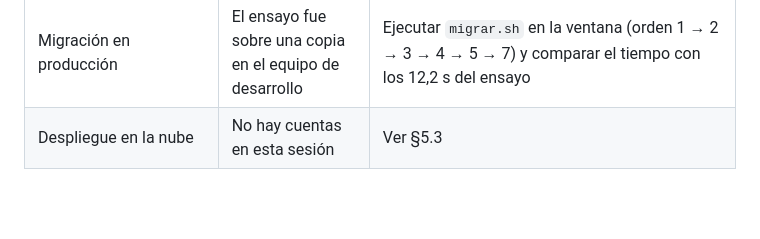
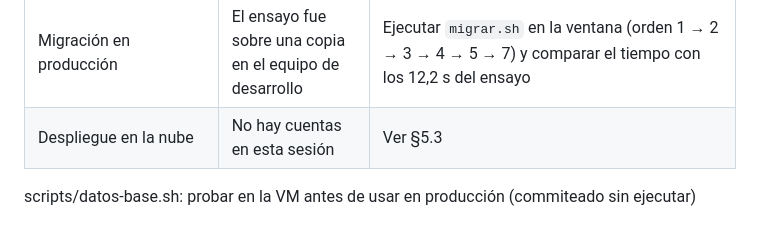
Before and after one commit to RehnieyAl/Rehni-Market, a Markdown page: docs/plan de implantacion - Rehnimarket/PENDIENTES-s1-s4.md, the part around the change. Drawn GitHub-style; blank space fills up the shorter version.

Commit message:
docs(implantacion): pendiente probar datos-base.sh en la VM antes de producción

```diff
--- a/docs/plan de implantacion - Rehnimarket/PENDIENTES-s1-s4.md
+++ b/docs/plan de implantacion - Rehnimarket/PENDIENTES-s1-s4.md
@@ -153,3 +153,5 @@ Condiciones de las rúbricas:
 | Medición con el SO de producción | Se midió en CachyOS con swap en `zram` | Repetir la §1.4 en el servidor: `docker stats` durante `k6 run -e BASE_URL=http://localhost:8000 -e VUS=<concurrencia acordada> scripts/load_test.k6.js` |
 | Migración en producción | El ensayo fue sobre una copia en el equipo de desarrollo | Ejecutar `migrar.sh` en la ventana (orden 1 → 2 → 3 → 4 → 5 → 7) y comparar el tiempo con los 12,2 s del ensayo |
 | Despliegue en la nube | No hay cuentas en esta sesión | Ver §5.3 |
+
+scripts/datos-base.sh: probar en la VM antes de usar en producción (commiteado sin ejecutar)
```
